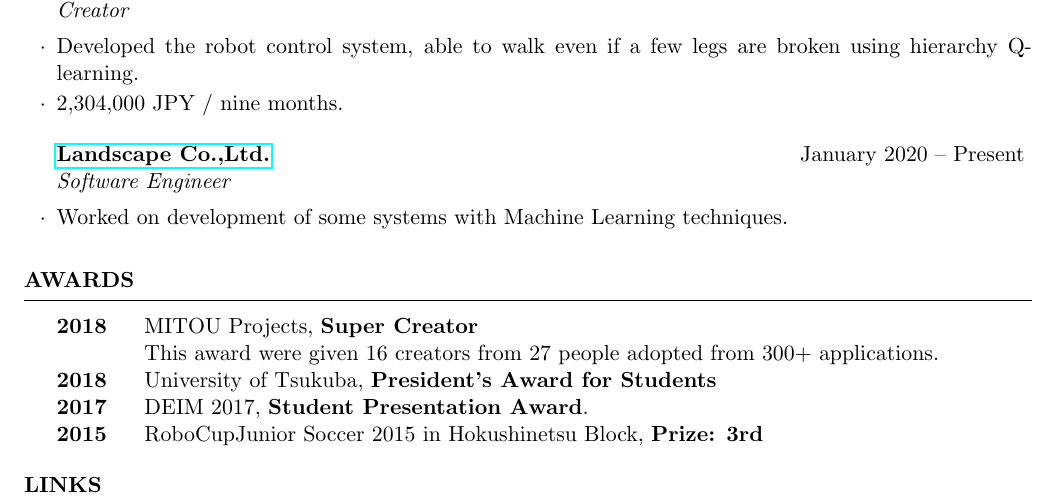
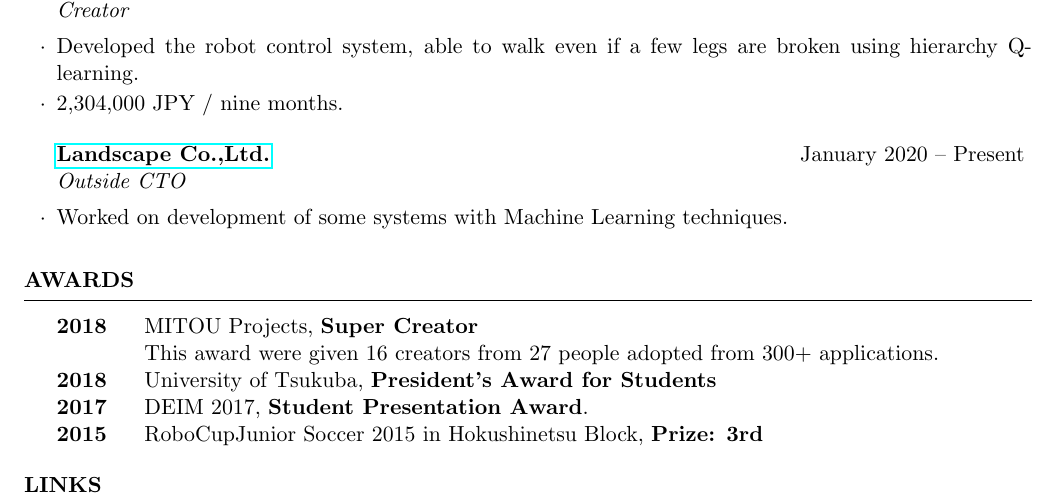
Before and after one commit to DenDen047/DenDen047.github.io, a LaTeX CV (CV/cv.tex): part of page 3 of 3, cut so that both start at the same text. Compiled offline with pdfLaTeX.

Commit message:
update my working status on the CV

```diff
--- a/CV/cv.tex
+++ b/CV/cv.tex
@@ -174,7 +174,7 @@
     \item 2,304,000 JPY / nine months.
     \end{rSubsection}
 
-    \begin{rSubsection}{\href{https://www.landscape.co.jp/}{Landscape Co.,Ltd.}}{January 2020 -- Present}{Software Engineer}{}
+    \begin{rSubsection}{\href{https://www.landscape.co.jp/}{Landscape Co.,Ltd.}}{January 2020 -- Present}{Outside CTO}{}
     \item Worked on development of some systems with Machine Learning techniques.
     \end{rSubsection}
 
```
Also changed, not shown: CV/cv.pdf.
